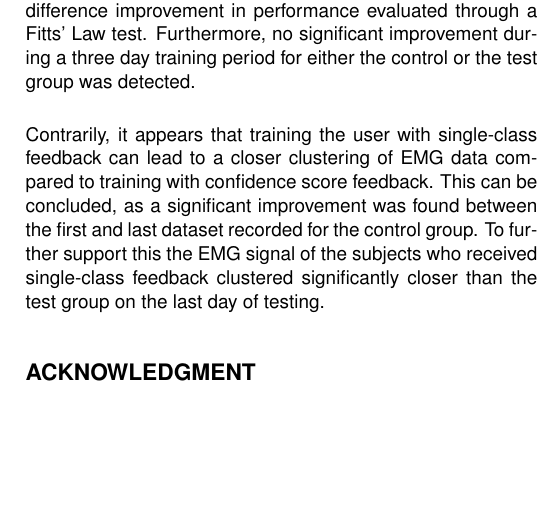
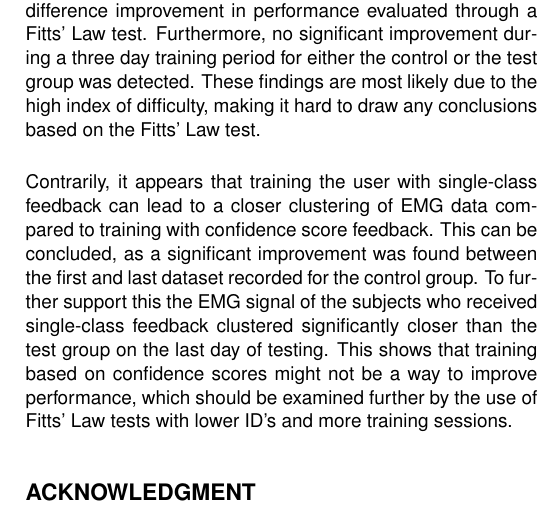
Before and after one commit to oliverDam/8semester-projekt, a LaTeX thesis (main_Paper_Final.tex, which reads contents/cResults/conclusion.tex): part of one column of page 10 of 10 before the commit and part of one column of page 10 of 11 after it, cut so that both start at the same text, the shorter picture padded with empty space. Compiled offline with pdfLaTeX.

Commit message:
Colnclusion done

```diff
--- a/contents/cResults/conclusion.tex
+++ b/contents/cResults/conclusion.tex
@@ -1,3 +1,3 @@
-Based on the results in the experiment it was found that training the user with confidence score feedback compared to single-class feedback can not be linked to any significant difference improvement in performance evaluated through a Fitts' Law test. Furthermore, no significant improvement during a three day training period for either the control or the test group was detected.
+Based on the results in the experiment it was found that training the user with confidence score feedback compared to single-class feedback can not be linked to any significant difference improvement in performance evaluated through a Fitts' Law test. Furthermore, no significant improvement during a three day training period for either the control or the test group was detected. These findings are most likely due to the high index of difficulty, making it hard to draw any conclusions based on the Fitts' Law test.
 
-Contrarily, it appears that training the user with single-class feedback can lead to a closer clustering of EMG data compared to training with confidence score feedback. This can be concluded, as a significant improvement was found between the first and last dataset recorded for the control group. To further support this the EMG signal of the subjects who received single-class feedback clustered significantly closer than the test group on the last day of testing.
+Contrarily, it appears that training the user with single-class feedback can lead to a closer clustering of EMG data compared to training with confidence score feedback. This can be concluded, as a significant improvement was found between the first and last dataset recorded for the control group. To further support this the EMG signal of the subjects who received single-class feedback clustered significantly closer than the test group on the last day of testing. This shows that training based on confidence scores might not be a way to improve performance, which should be examined further by the use of Fitts' Law tests with lower ID's and more training sessions.
```
